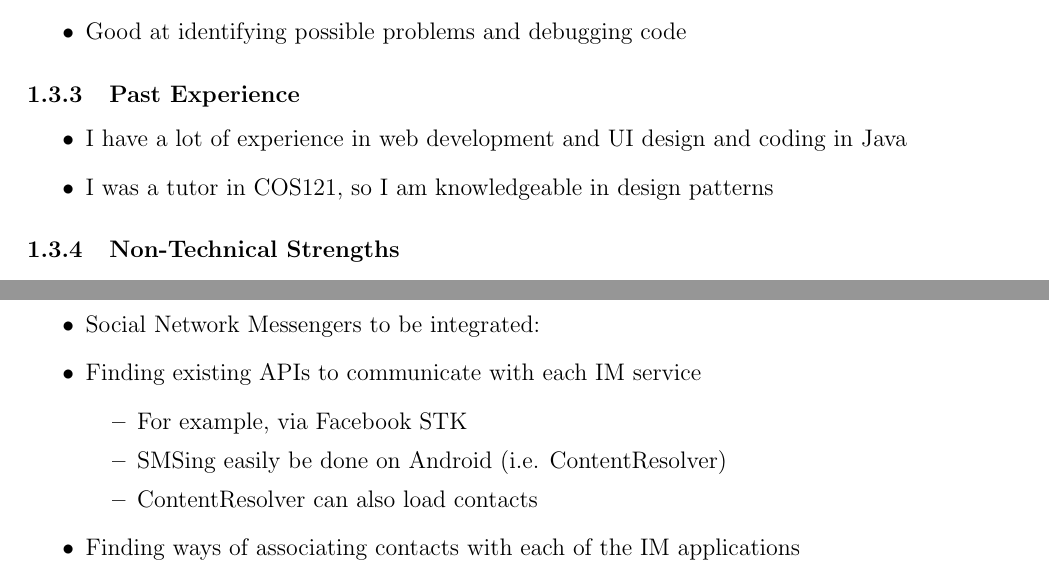
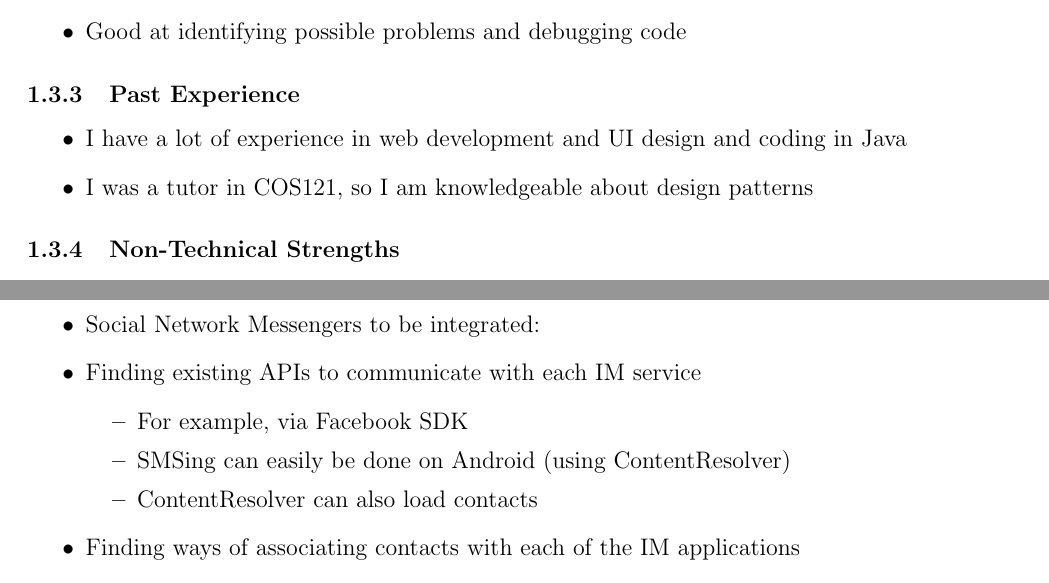
Before and after one commit to masterfloki/COS301_Main_Project, a LaTeX document (Project_Tenders/IM_Tender/tender_IM.tex, which reads Project_Tenders/IM_Tender/im_projectExecution.tex, Project_Tenders/RenetteStandard.tex): two parts of pages 5 and 12 of 13, joined at a grey line, cut so that both start at the same text. Compiled offline with pdfLaTeX.

Commit message:
Made a few small changes to IM execution.

```diff
--- a/Project_Tenders/IM_Tender/im_projectExecution.tex
+++ b/Project_Tenders/IM_Tender/im_projectExecution.tex
@@ -14,8 +14,8 @@
     \item Social Network Messengers to be integrated:
     \item Finding existing APIs to communicate with each IM service
         \begin{itemize}
-            \item For example, via Facebook STK
-            \item SMSing easily be done on Android (i.e. ContentResolver)
+            \item For example, via Facebook SDK
+            \item SMSing can easily be done on Android (using ContentResolver)
             \item ContentResolver can also load contacts
         \end{itemize}
     \item Finding ways of associating contacts with each of the IM applications
--- a/Project_Tenders/RenetteStandard.tex
+++ b/Project_Tenders/RenetteStandard.tex
@@ -23,7 +23,7 @@
 \subsubsection{Past Experience}
 \begin{itemize}
 	\item I have a lot of experience in web development and UI design and coding in Java
-	\item I was a tutor in COS121, so I am knowledgeable in design patterns
+	\item I was a tutor in COS121, so I am knowledgeable about design patterns
 \end{itemize}
 \subsubsection{Non-Technical Strengths}
 \begin{itemize}
```
Also changed, not shown: Project_Tenders/IM_Tender/im_projectExecution.tex (2 more changed lines).
